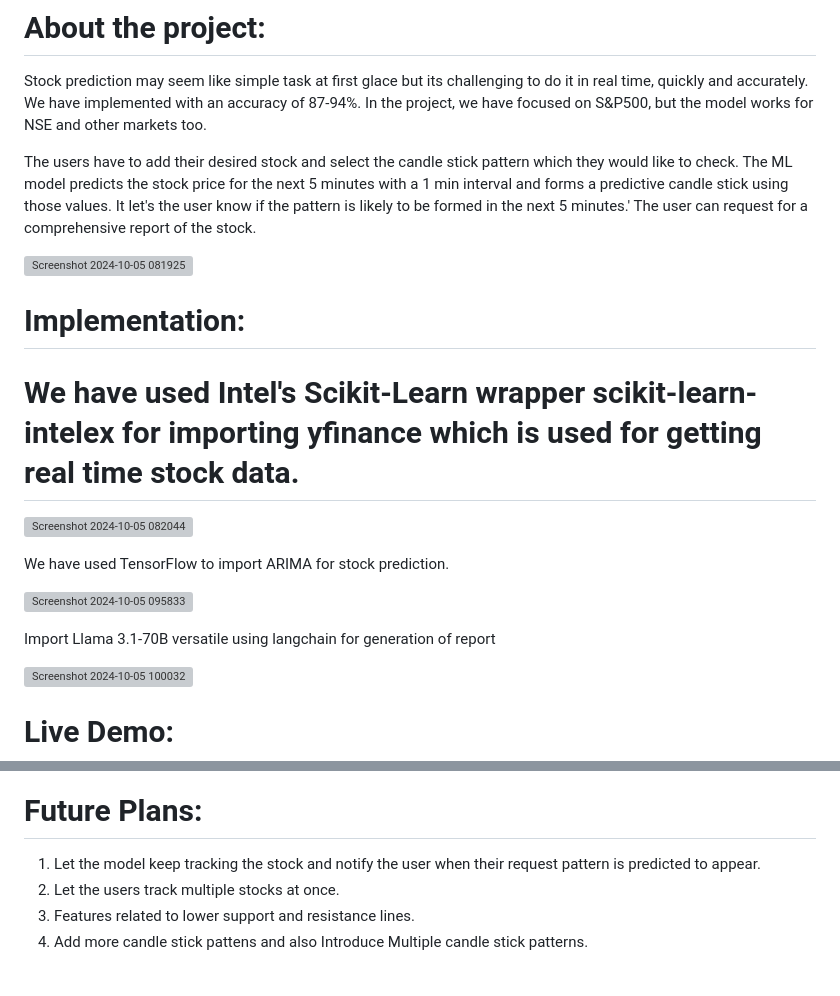
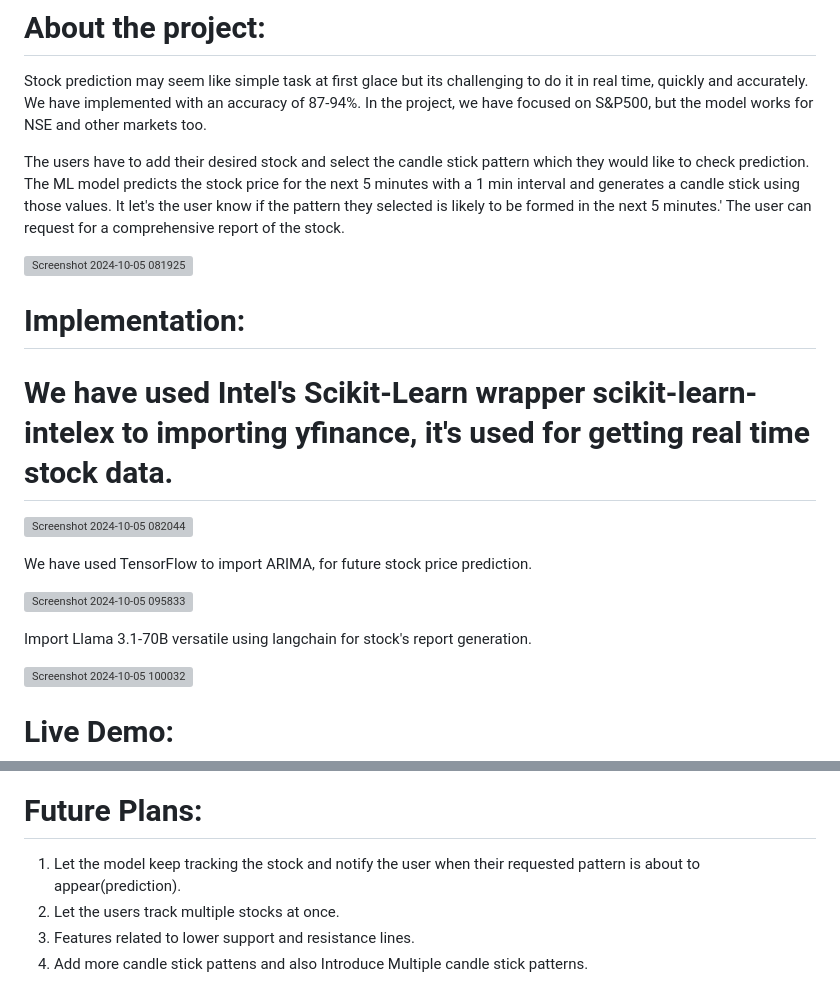
Before and after one commit to DS-SAi2005/MavericksA0127IntelOneApiHackathon, a Markdown page: README.md, 2 parts joined by grey strips. Rendered like a GitHub page; grey boxes are pictures that could not be loaded.

```diff
--- a/README.md
+++ b/README.md
@@ -14,22 +14,21 @@ Predicting the next candle stick in advance can help one manage risk and make wi
 Stock prediction may seem like simple task at first glace but its challenging to do it in real time, quickly and accurately. We have implemented with an accuracy of 87-94%.
 In the project, we have focused on S&P500, but the model works for NSE and other markets too.
 
-The users have to add their desired stock and select the candle stick pattern which they would like to check. The ML model predicts the stock price for the next 5 minutes with a 1 min interval and forms a predictive candle stick using those values. It let's the user know if the pattern is likely to be formed in the next 5 minutes.'
+The users have to add their desired stock and select the candle stick pattern which they would like to check prediction. The ML model predicts the stock price for the next 5 minutes with a 1 min interval and generates a candle stick using those values. It let's the user know if the pattern they selected is likely to be formed in the next 5 minutes.'
 The user can request for a comprehensive report of the stock.
 
 ![Screenshot 2024-10-05 081925](https://github.com/user-attachments/assets/4a178b2b-64cb-452c-8b27-1589255624fa)
 
 # Implementation:
 
-# We have used Intel's Scikit-Learn wrapper scikit-learn-intelex for importing yfinance which is used for getting real time stock data.
-
+# We have used Intel's Scikit-Learn wrapper scikit-learn-intelex to importing yfinance, it's used for getting real time stock data.
 ![Screenshot 2024-10-05 082044](https://github.com/user-attachments/assets/67a4f9e7-90ee-4317-8067-1f6fa3cdd159)
 
-We have used TensorFlow to import ARIMA for stock prediction.
+We have used TensorFlow to import ARIMA, for future stock price prediction.
 
 ![Screenshot 2024-10-05 095833](https://github.com/user-attachments/assets/6ab691a1-6a94-4f46-ab23-13d2d2577c51)
 
-Import Llama 3.1-70B versatile using langchain for generation of report
+Import Llama 3.1-70B versatile using langchain for stock's report generation.
 
 ![Screenshot 2024-10-05 100032](https://github.com/user-attachments/assets/1a342bf9-04a0-454e-a13b-366c1a7c9765)
 
@@ -49,7 +48,7 @@ Import Llama 3.1-70B versatile using langchain for generation of report
 
 # Future Plans:
 
-1) Let the model keep tracking the stock and notify the user when their request pattern is predicted to appear.
+1) Let the model keep tracking the stock and notify the user when their requested pattern is about to appear(prediction).
 2) Let the users track multiple stocks at once.
 3) Features related to lower support and resistance lines.
 4) Add more candle stick pattens and also Introduce Multiple candle stick patterns.
```
